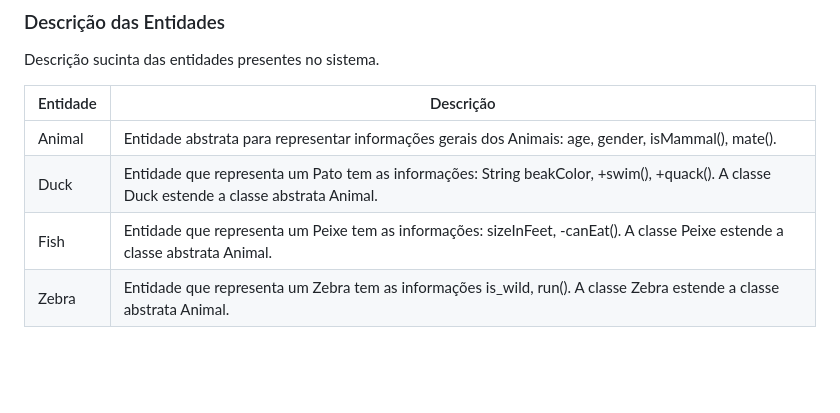
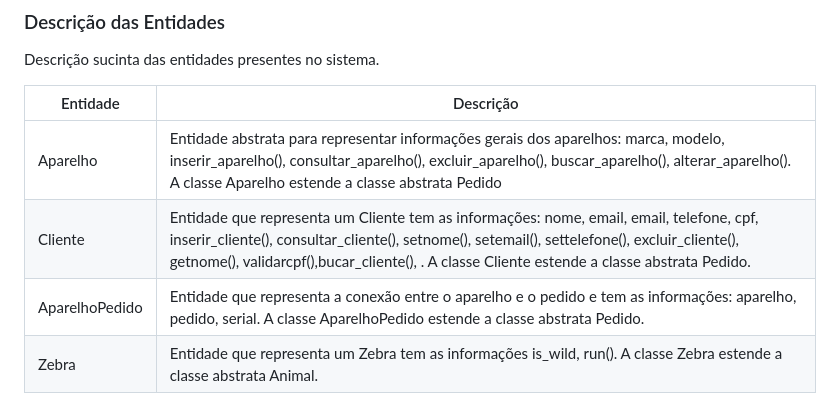
Before and after one commit to flaviogui/TechCell-Pro, a Markdown page: documentação/doc-modelos.md, the part around the change. GitHub-like rendering; blank space fills up the shorter version.

Commit message:
#14, adicionado entidades à descrição

```diff
--- a/documentação/doc-modelos.md
+++ b/documentação/doc-modelos.md
@@ -38,9 +38,9 @@ Descrição sucinta das entidades presentes no sistema.
 
 | Entidade | Descrição   |
 |----------|------------------------------------------------------------------------------------------------------------------------------------------------------|
-| Animal   | Entidade abstrata para representar informações gerais dos Animais: age, gender, isMammal(), mate().                                                  |
-| Duck     | Entidade que representa um Pato tem as informações: String beakColor, +swim(), +quack(). A classe Duck estende a classe abstrata Animal. |
-| Fish     | Entidade que representa um Peixe tem as informações: sizeInFeet, -canEat(). A classe Peixe estende a classe abstrata Animal.                                                                   |
+| Aparelho   | Entidade abstrata para representar informações gerais dos aparelhos: marca, modelo, inserir_aparelho(), consultar_aparelho(), excluir_aparelho(), buscar_aparelho(), alterar_aparelho(). A classe Aparelho estende a classe abstrata Pedido                                                  |
+| Cliente     | Entidade que representa um Cliente tem as informações: nome, email, email, telefone, cpf, inserir_cliente(), consultar_cliente(), setnome(), setemail(), settelefone(), excluir_cliente(), getnome(), validarcpf(),bucar_cliente(), . A classe Cliente estende a classe abstrata Pedido. |
+| AparelhoPedido    | Entidade que representa a conexão entre o aparelho e o pedido e tem as informações: aparelho, pedido, serial. A classe AparelhoPedido estende a classe abstrata Pedido.                                                                   |
 | Zebra    | Entidade que representa um Zebra tem as informações is_wild, run(). A classe Zebra estende a classe abstrata Animal.                                                                   |
 
 ## Modelo de Dados (Entidade-Relacionamento)
```
